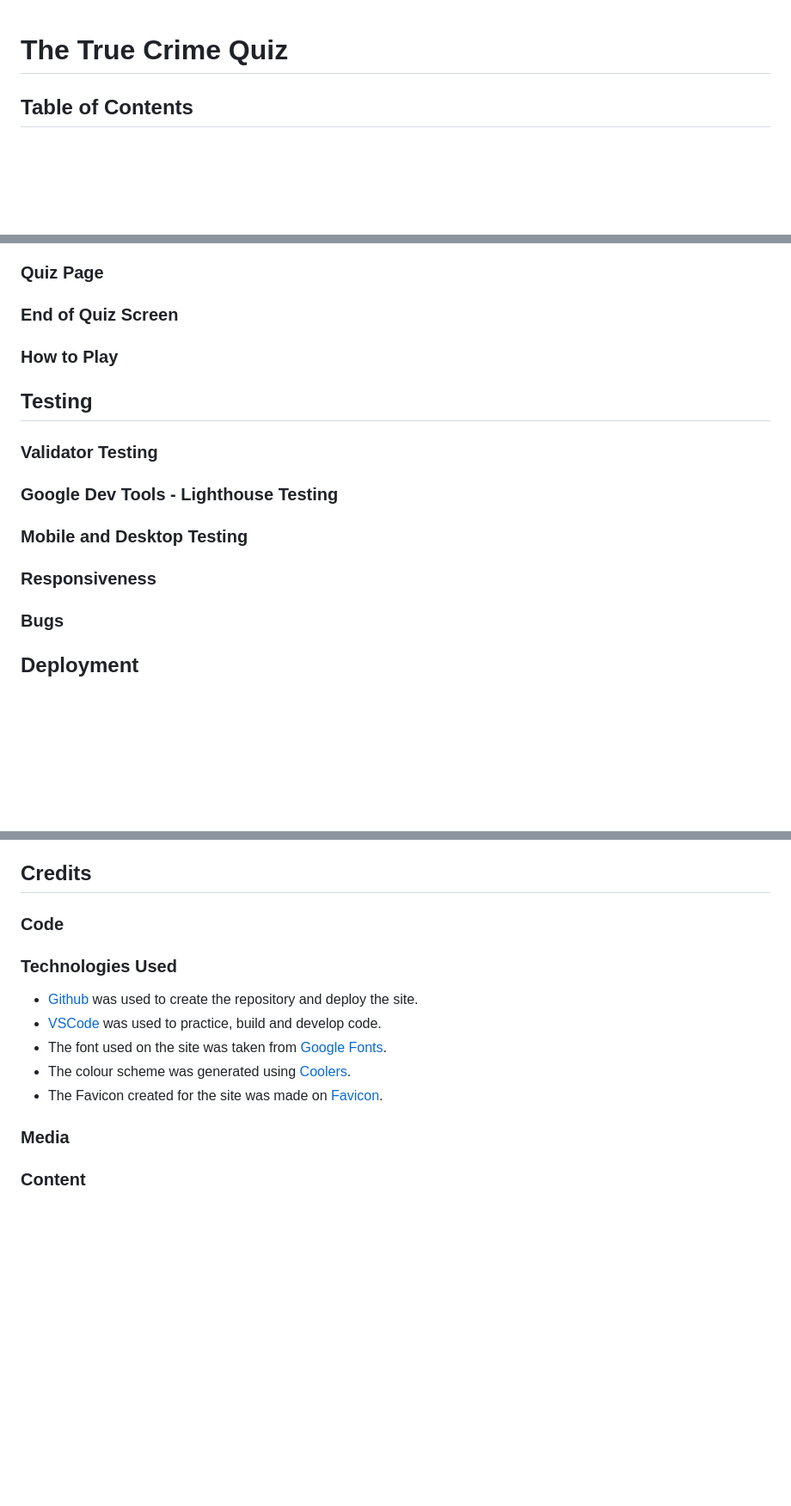
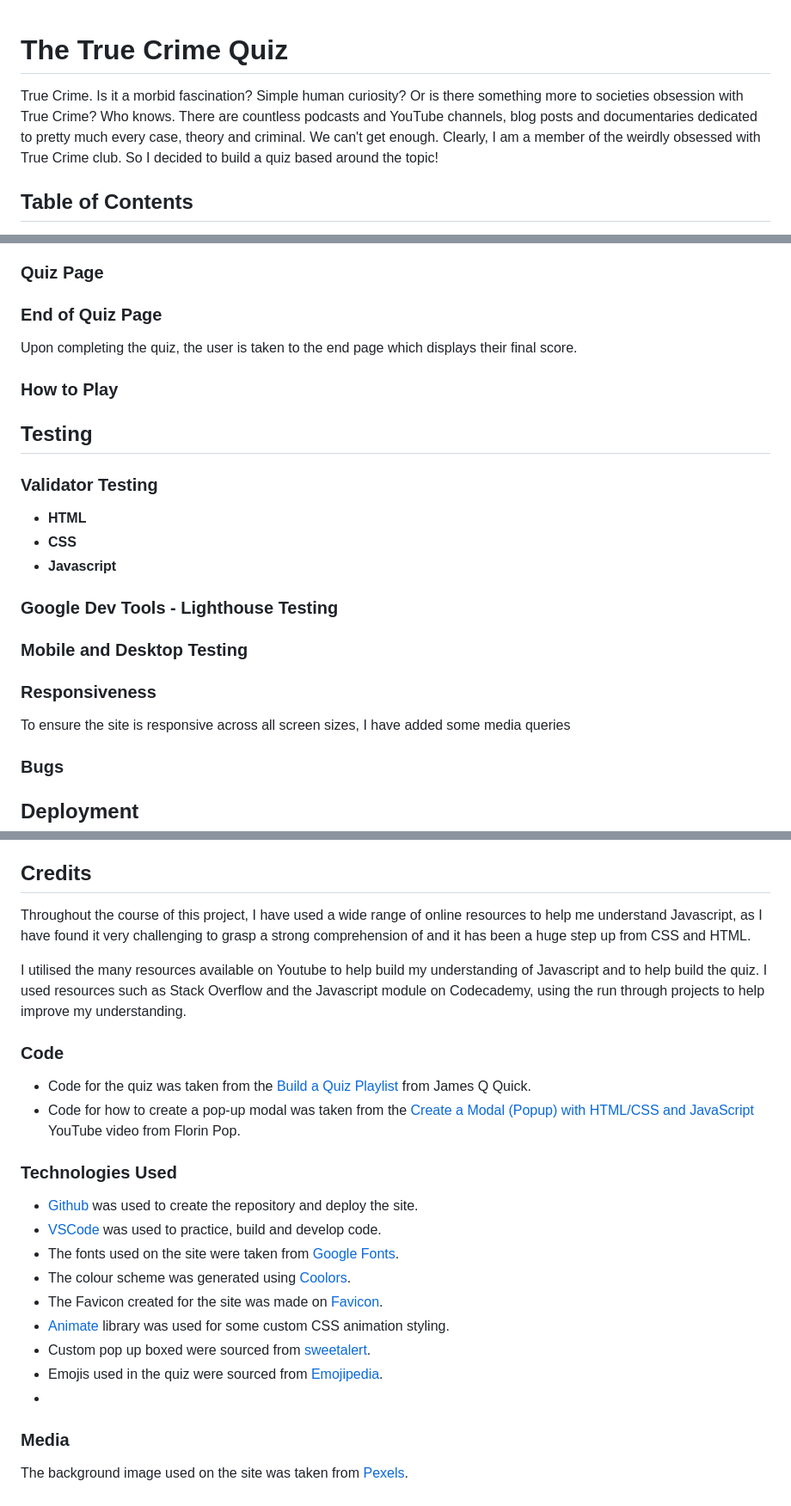
Before and after one commit to YasmineBB/The-True-Crime-Quiz, a Markdown page: README.md, 3 parts joined by grey strips. Shown: that part at 86% size. Rendered like a GitHub page; blank space fills up the shorter version.

```diff
--- a/README.md
+++ b/README.md
@@ -1,4 +1,8 @@
 # **The True Crime Quiz**
+
+True Crime. <!--is a topic that, however dubious, is a fascinating world for many people.--> Is it a morbid fascination? Simple human curiosity? Or is there something more<!--some sort of psychological reasoning--> to societies obsession with True Crime? Who knows.
+There are countless podcasts and YouTube channels, blog posts and documentaries dedicated to pretty much every case, theory and criminal. We can't get enough.
+Clearly, I am a member of the weirdly obsessed with True Crime club. So I decided to build a quiz based around the topic!
 
 ## Table of Contents
 
@@ -59,5 +81,7 @@ The colour scheme I have chosen for the quiz is overall darker tones with a ligh
 ### Quiz Page
-### End of Quiz Screen
+
+### End of Quiz Page
+Upon completing the quiz, the user is taken to the end page which displays their final score.
 
 ### How to Play
 
@@ -65,11 +89,16 @@ The colour scheme I have chosen for the quiz is overall darker tones with a ligh
 
 ### Validator Testing
 
+- **HTML**
+- **CSS**
+- **Javascript**
+
 ### Google Dev Tools - Lighthouse Testing
 
 ### Mobile and Desktop Testing
 
 ### Responsiveness
+To ensure the site is responsive across all screen sizes, I have added some media queries
 
 ### Bugs
 
@@ -110,17 +139,27 @@ In order to clone the project, the following steps are to be followed:
 8. Click 'Enter'.
 
 ## Credits
+Throughout the course of this project, I have used a wide range of online resources to help me understand Javascript, as I have found it very challenging to grasp a strong comprehension of and it has been a huge step up from CSS and HTML.
+
+I utilised the many resources available on Youtube to help build my understanding of Javascript and to help build the quiz. I used resources such as Stack Overflow and the Javascript module on Codecademy, using the run through projects to help improve my understanding.
 
 ### Code
+
+- Code for the quiz was taken from the [Build a Quiz Playlist](https://www.youtube.com/watch?v=jfOv18lCMmw&list=PLDlWc9AfQBfZIkdVaOQXi1tizJeNJipEx&index=10) from James Q Quick.
+- Code for how to create a pop-up modal was taken from the [Create a Modal (Popup) with HTML/CSS and JavaScript](https://www.youtube.com/watch?v=XH5OW46yO8I) YouTube video from Florin Pop.
 
 ### Technologies Used
 - [Github](www.github.com) was used to create the repository and deploy the site.
 - [VSCode](https://code.visualstudio.com/) was used to practice, build and develop code.
-- The font used on the site was taken from [Google Fonts](https://fonts.google.com/).
-- The colour scheme was generated using [Coolers](https://coolors.co/).
+- The fonts used on the site were taken from [Google Fonts](https://fonts.google.com/).
+- The colour scheme was generated using [Coolors](https://coolors.co/).
 - The Favicon created for the site was made on [Favicon](https://favicon.io/).
+- [Animate](https://animate.style/) library was used for some custom CSS animation styling.
+- Custom pop up boxed were sourced from [sweetalert](https://sweetalert2.github.io/#custom-class).
+- Emojis used in the quiz were sourced from [Emojipedia](https://emojipedia.org/).
+-
 
 
 ### Media
 
-### Content
+The background image used on the site was taken from [Pexels](https://www.pexels.com/photo/black-wooden-door-frame-745054/).
```
Also changed, not shown: other parts of README.md (+20 -2 lines), assets/images/README Images/coolers-colour-palette.png (added), 2 other files.
